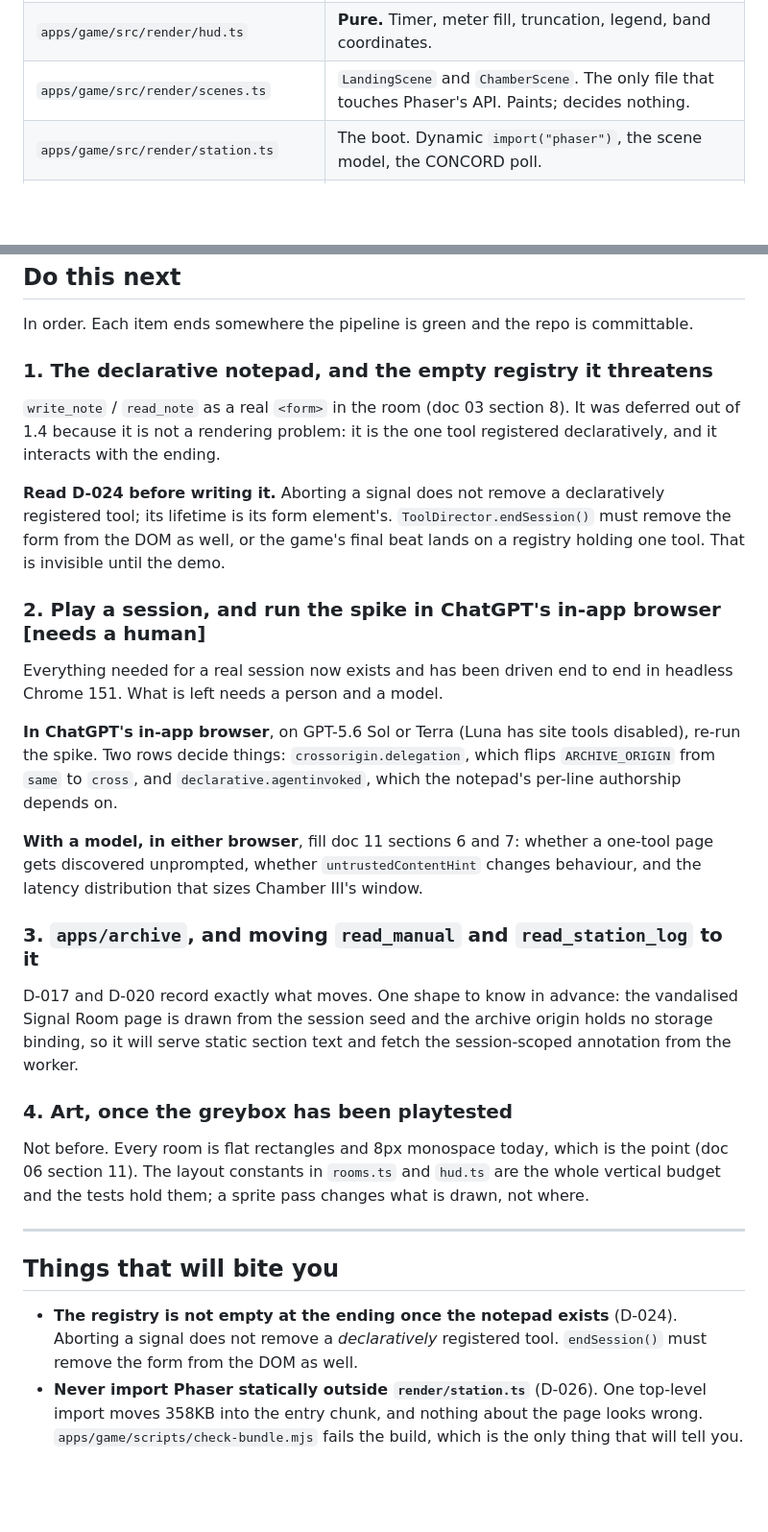
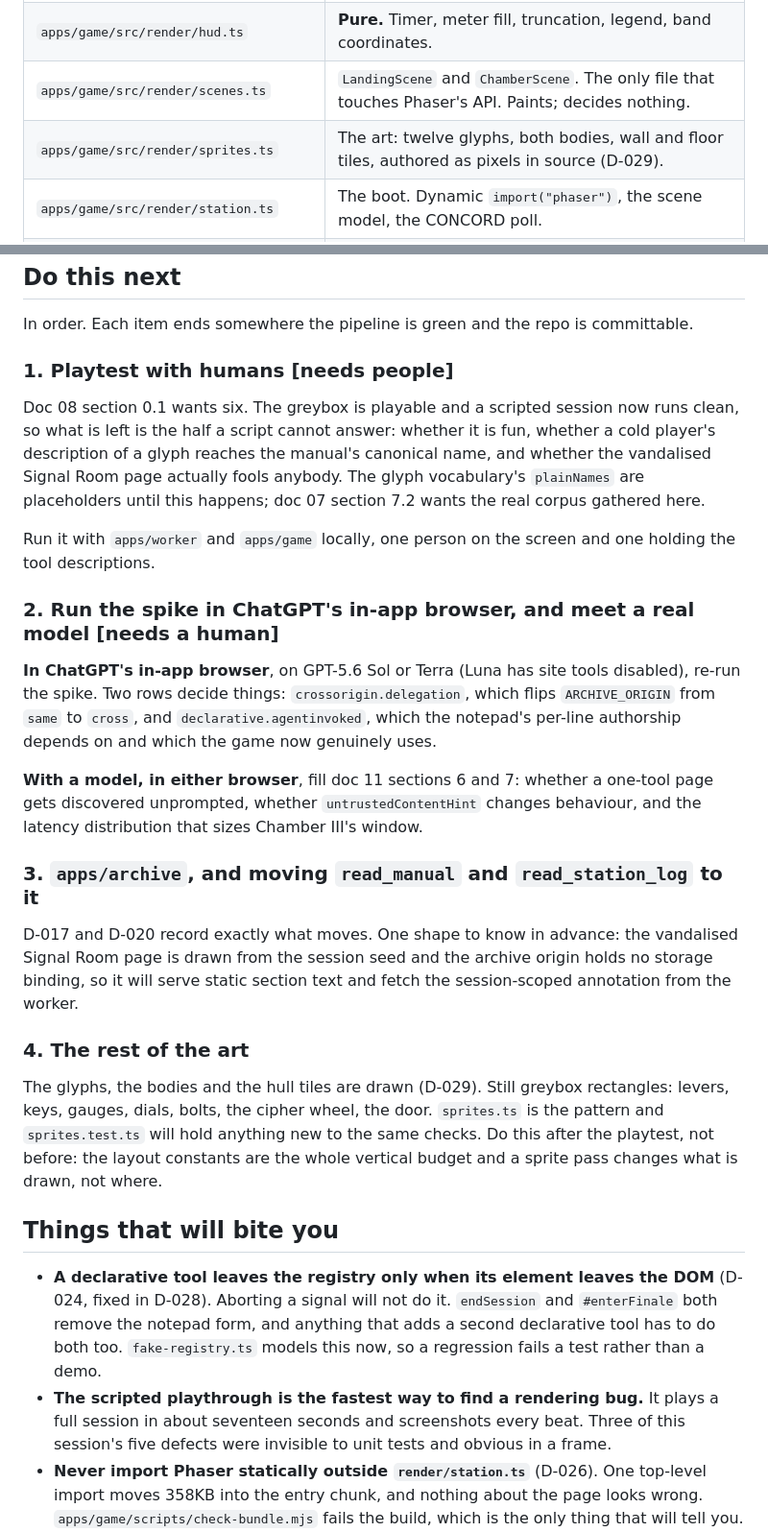
Before and after one commit to ghassenov/Semaphore, a Markdown page: NEXT-STEPS.md, 2 parts joined by grey strips. Shown at 96% size. Rendered like a GitHub page; blank space fills up the shorter version.

Commit message:
docs: hand off after the notepad, the playtest and the first art

```diff
--- a/NEXT-STEPS.md
+++ b/NEXT-STEPS.md
@@ -36,6 +37,7 @@ It answers three questions and only three: where the repo is right now, what to
 | `apps/game/src/render/rooms.ts` | **Pure.** All four rooms as geometry, from one `PilotView`. Takes no other input, by design and by type. |
 | `apps/game/src/render/hud.ts` | **Pure.** Timer, meter fill, truncation, legend, band coordinates. |
 | `apps/game/src/render/scenes.ts` | `LandingScene` and `ChamberScene`. The only file that touches Phaser's API. Paints; decides nothing. |
+| `apps/game/src/render/sprites.ts` | The art: twelve glyphs, both bodies, wall and floor tiles, authored as pixels in source (D-029). |
 | `apps/game/src/render/station.ts` | The boot. Dynamic `import("phaser")`, the scene model, the CONCORD poll. |
 | `apps/game/src/ui.ts` | The DOM shell: gate screen, canvas mount, prompt card, PILOT's buttons. The operator console is gone. |
 | `tests/possible-worlds.test.ts` | Done and passing for all four chambers. The headline proof, honestly scoped. |
@@ -48,33 +50,49 @@ It answers three questions and only three: where the repo is right now, what to
 
 In order. Each item ends somewhere the pipeline is green and the repo is committable.
 
-### 1. The declarative notepad, and the empty registry it threatens
+### 1. Playtest with humans [needs people]
 
-`write_note` / `read_note` as a real `<form>` in the room (doc 03 section 8). It was deferred out of 1.4 because it is not a rendering problem: it is the one tool registered declaratively, and it interacts with the ending.
+Doc 08 section 0.1 wants six. The greybox is playable and a scripted session
+now runs clean, so what is left is the half a script cannot answer: whether it
+is fun, whether a cold player's description of a glyph reaches the manual's
+canonical name, and whether the vandalised Signal Room page actually fools
+anybody. The glyph vocabulary's `plainNames` are placeholders until this
+happens; doc 07 section 7.2 wants the real corpus gathered here.
 
-**Read D-024 before writing it.** Aborting a signal does not remove a declaratively registered tool; its lifetime is its form element's. `ToolDirector.endSession()` must remove the form from the DOM as well, or the game's final beat lands on a registry holding one tool. That is invisible until the demo.
+Run it with `apps/worker` and `apps/game` locally, one person on the screen and
+one holding the tool descriptions.
 
-### 2. Play a session, and run the spike in ChatGPT's in-app browser [needs a human]
+### 2. Run the spike in ChatGPT's in-app browser, and meet a real model [needs a human]
 
-Everything needed for a real session now exists and has been driven end to end in headless Chrome 151. What is left needs a person and a model.
+**In ChatGPT's in-app browser**, on GPT-5.6 Sol or Terra (Luna has site tools
+disabled), re-run the spike. Two rows decide things: `crossorigin.delegation`,
+which flips `ARCHIVE_ORIGIN` from `same` to `cross`, and
+`declarative.agentinvoked`, which the notepad's per-line authorship depends on
+and which the game now genuinely uses.
 
-**In ChatGPT's in-app browser**, on GPT-5.6 Sol or Terra (Luna has site tools disabled), re-run the spike. Two rows decide things: `crossorigin.delegation`, which flips `ARCHIVE_ORIGIN` from `same` to `cross`, and `declarative.agentinvoked`, which the notepad's per-line authorship depends on.
-
-**With a model, in either browser**, fill doc 11 sections 6 and 7: whether a one-tool page gets discovered unprompted, whether `untrustedContentHint` changes behaviour, and the latency distribution that sizes Chamber III's window.
+**With a model, in either browser**, fill doc 11 sections 6 and 7: whether a
+one-tool page gets discovered unprompted, whether `untrustedContentHint`
+changes behaviour, and the latency distribution that sizes Chamber III's window.
 
 ### 3. `apps/archive`, and moving `read_manual` and `read_station_log` to it
 
-D-017 and D-020 record exactly what moves. One shape to know in advance: the vandalised Signal Room page is drawn from the session seed and the archive origin holds no storage binding, so it will serve static section text and fetch the session-scoped annotation from the worker.
+D-017 and D-020 record exactly what moves. One shape to know in advance: the
+vandalised Signal Room page is drawn from the session seed and the archive
+origin holds no storage binding, so it will serve static section text and fetch
+the session-scoped annotation from the worker.
 
-### 4. Art, once the greybox has been playtested
+### 4. The rest of the art
 
-Not before. Every room is flat rectangles and 8px monospace today, which is the point (doc 06 section 11). The layout constants in `rooms.ts` and `hud.ts` are the whole vertical budget and the tests hold them; a sprite pass changes what is drawn, not where.
-
----
+The glyphs, the bodies and the hull tiles are drawn (D-029). Still greybox
+rectangles: levers, keys, gauges, dials, bolts, the cipher wheel, the door.
+`sprites.ts` is the pattern and `sprites.test.ts` will hold anything new to the
+same checks. Do this after the playtest, not before: the layout constants are
+the whole vertical budget and a sprite pass changes what is drawn, not where.
 
 ## Things that will bite you
 
-- **The registry is not empty at the ending once the notepad exists** (D-024). Aborting a signal does not remove a *declaratively* registered tool. `endSession()` must remove the form from the DOM as well.
+- **A declarative tool leaves the registry only when its element leaves the DOM** (D-024, fixed in D-028). Aborting a signal will not do it. `endSession` and `#enterFinale` both remove the notepad form, and anything that adds a second declarative tool has to do both too. `fake-registry.ts` models this now, so a regression fails a test rather than a demo.
+- **The scripted playthrough is the fastest way to find a rendering bug.** It plays a full session in about seventeen seconds and screenshots every beat. Three of this session's five defects were invisible to unit tests and obvious in a frame.
 - **Never import Phaser statically outside `render/station.ts`** (D-026). One top-level import moves 358KB into the entry chunk, and nothing about the page looks wrong. `apps/game/scripts/check-bundle.mjs` fails the build, which is the only thing that will tell you.
 - **Captions are wider than their pieces.** A caption is centred under its piece and routinely overhangs it, so the caption is what collides with the next piece, runs past the grate, or falls out of the room band. Three separate layout bugs in this phase were all this one thing, and all three were invisible to a test that measured rectangles. The tests now measure caption extents; keep it that way.
 - **The server writes for an agent, not for a 172-pixel panel.** `start full` answers with a paragraph. Anything from a tool response that reaches the HUD goes through `truncate` first, or it draws straight through the panel beside it.
```
Also changed, not shown: other parts of NEXT-STEPS.md (+6 -5 lines).
